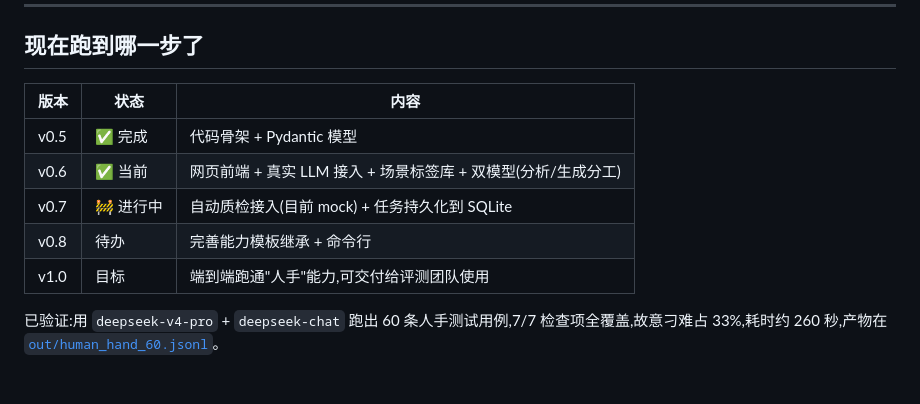
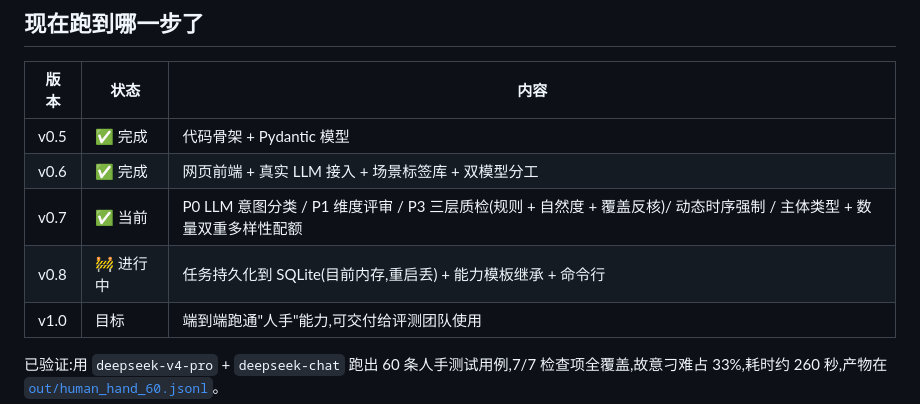
Before and after one commit to YueLiao/t2v_promptgen, a Markdown page: README.md, the part around the change. Drawn GitHub-style; blank space fills up the shorter version.

```diff
--- a/README.md
+++ b/README.md
@@ -215,9 +215,9 @@ t2v_promptgen/
 | 版本 | 状态 | 内容 |
 |---|---|---|
 | v0.5 | ✅ 完成 | 代码骨架 + Pydantic 模型 |
-| v0.6 | ✅ 当前 | 网页前端 + 真实 LLM 接入 + 场景标签库 + 双模型(分析/生成分工) |
-| v0.7 | 🚧 进行中 | 自动质检接入(目前 mock) + 任务持久化到 SQLite |
-| v0.8 | 待办 | 完善能力模板继承 + 命令行 |
+| v0.6 | ✅ 完成 | 网页前端 + 真实 LLM 接入 + 场景标签库 + 双模型分工 |
+| v0.7 | ✅ 当前 | P0 LLM 意图分类 / P1 维度评审 / P3 三层质检(规则 + 自然度 + 覆盖反核)/ 动态时序强制 / 主体类型 + 数量双重多样性配额 |
+| v0.8 | 🚧 进行中 | 任务持久化到 SQLite(目前内存,重启丢) + 能力模板继承 + 命令行 |
 | v1.0 | 目标 | 端到端跑通"人手"能力,可交付给评测团队使用 |
 
 已验证:用 `deepseek-v4-pro` + `deepseek-chat` 跑出 60 条人手测试用例,7/7 检查项全覆盖,故意刁难占 33%,耗时约 260 秒,产物在 [`out/human_hand_60.jsonl`](out/human_hand_60.jsonl)。
```
Also changed, not shown: web/README.md (+9 -6 lines).
